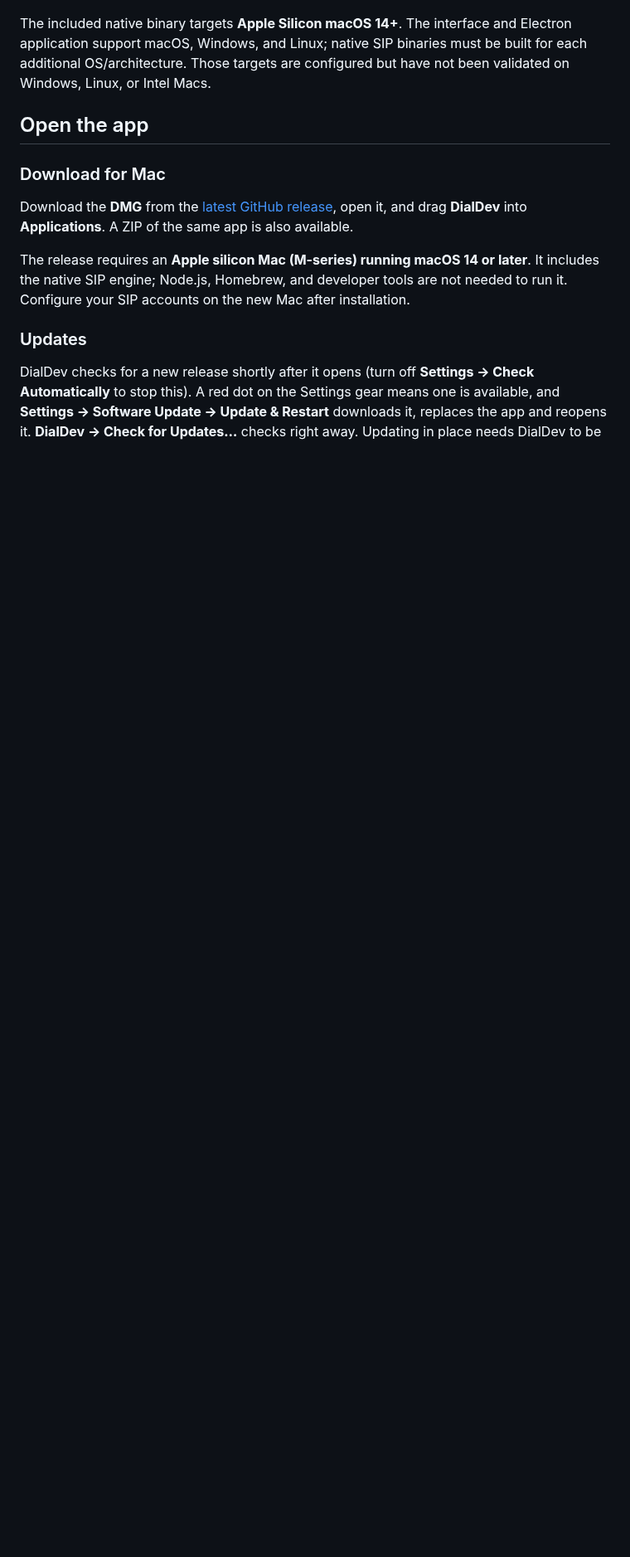
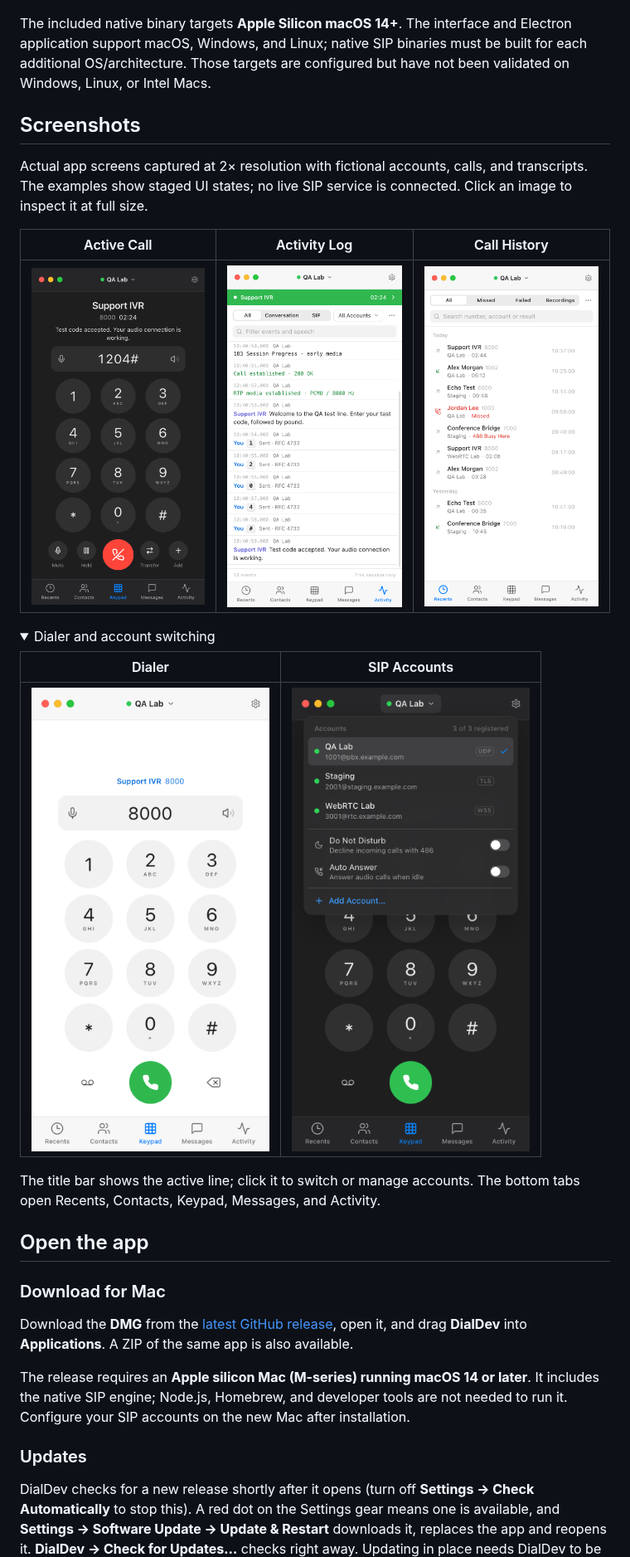
Before and after one commit to DuffyAdams/DialDev, a Markdown page: README.md, the part around one of its changes. Shown at 83% size. Drawn GitHub-style; pictures changed too: docs/screenshots/accounts.png (added), docs/screenshots/active-call.png (added), docs/screenshots/activity.png (added); folded sections open; blank space fills up the shorter version.

```diff
--- a/README.md
+++ b/README.md
@@ -4,5 +8,24 @@ A desktop SIP softphone built for QA and interoperability testing. Point it at a
 
 The included native binary targets **Apple Silicon macOS 14+**. The interface and Electron application support macOS, Windows, and Linux; native SIP binaries must be built for each additional OS/architecture. Those targets are configured but have not been validated on Windows, Linux, or Intel Macs.
+
+## Screenshots
+
+Actual app screens captured at 2× resolution with fictional accounts, calls, and transcripts. The examples show staged UI states; no live SIP service is connected. Click an image to inspect it at full size.
+
+| Active Call | Activity Log | Call History |
+| :---: | :---: | :---: |
+| [<img src="docs/screenshots/active-call.png" width="260" alt="Dark-mode active call with a live caption, sent DTMF digits, and mute, hold, transfer and add-call controls">](docs/screenshots/active-call.png) | [<img src="docs/screenshots/activity.png" width="260" alt="Activity timeline showing SIP signaling, a transcribed IVR prompt, and sent RFC 4733 DTMF digits">](docs/screenshots/activity.png) | [<img src="docs/screenshots/recents.png" width="260" alt="Recent calls with per-account durations, a missed call, and a 486 Busy Here result">](docs/screenshots/recents.png) |
+
+<details>
+<summary>Dialer and account switching</summary>
+
+| Dialer | SIP Accounts |
+| :---: | :---: |
+| [<img src="docs/screenshots/keypad.png" width="300" alt="Light-mode dialer with a matching Support IVR contact and a registered QA Lab line">](docs/screenshots/keypad.png) | [<img src="docs/screenshots/accounts.png" width="300" alt="Dark-mode account switcher with UDP, TLS and WSS lines, Do Not Disturb, and Auto Answer">](docs/screenshots/accounts.png) |
+
+The title bar shows the active line; click it to switch or manage accounts. The bottom tabs open Recents, Contacts, Keypad, Messages, and Activity.
+
+</details>
 
 ## Open the app
 
```
Also changed, not shown: other parts of README.md (+7 -1 lines), docs/screenshots/overview.png (added), 3 other files.
